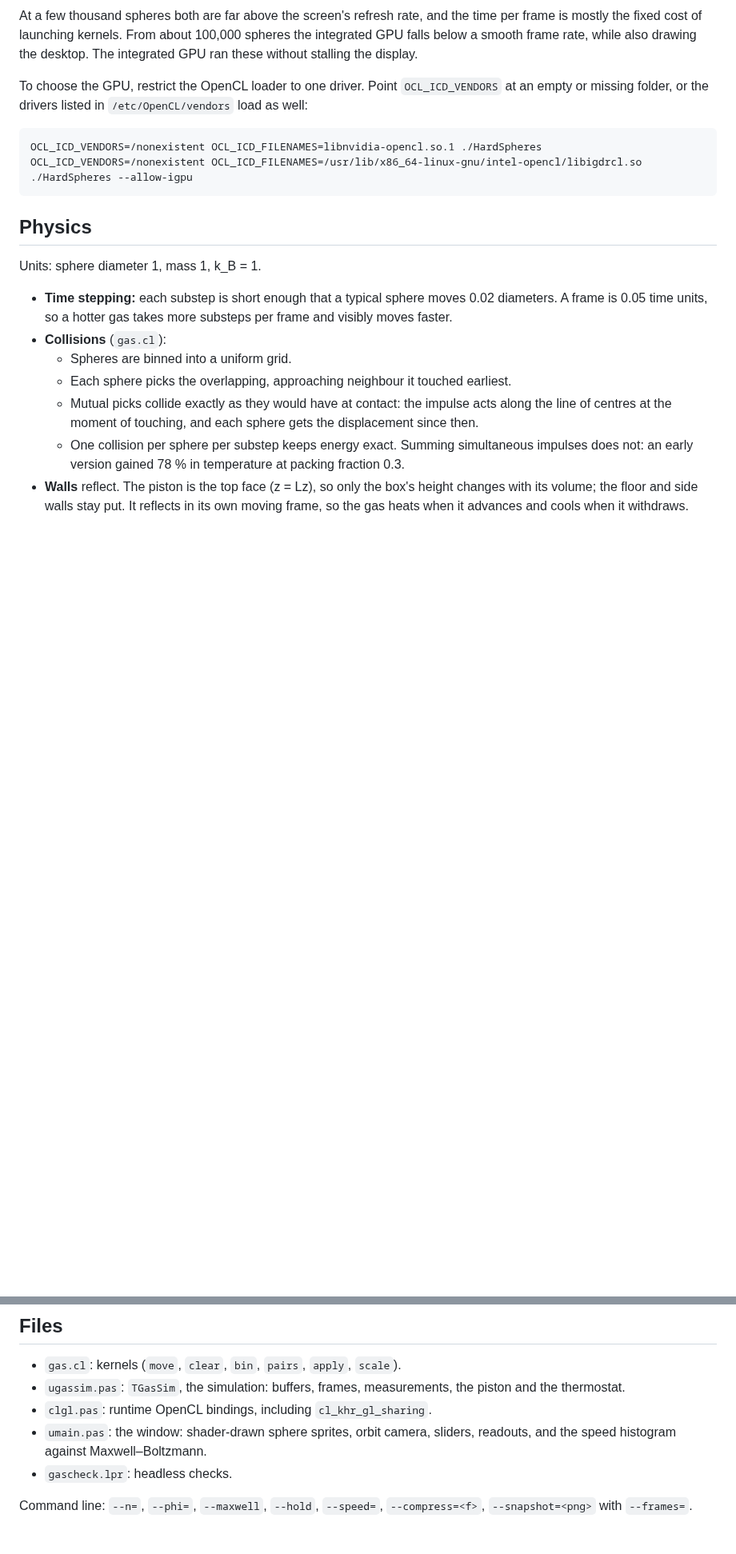
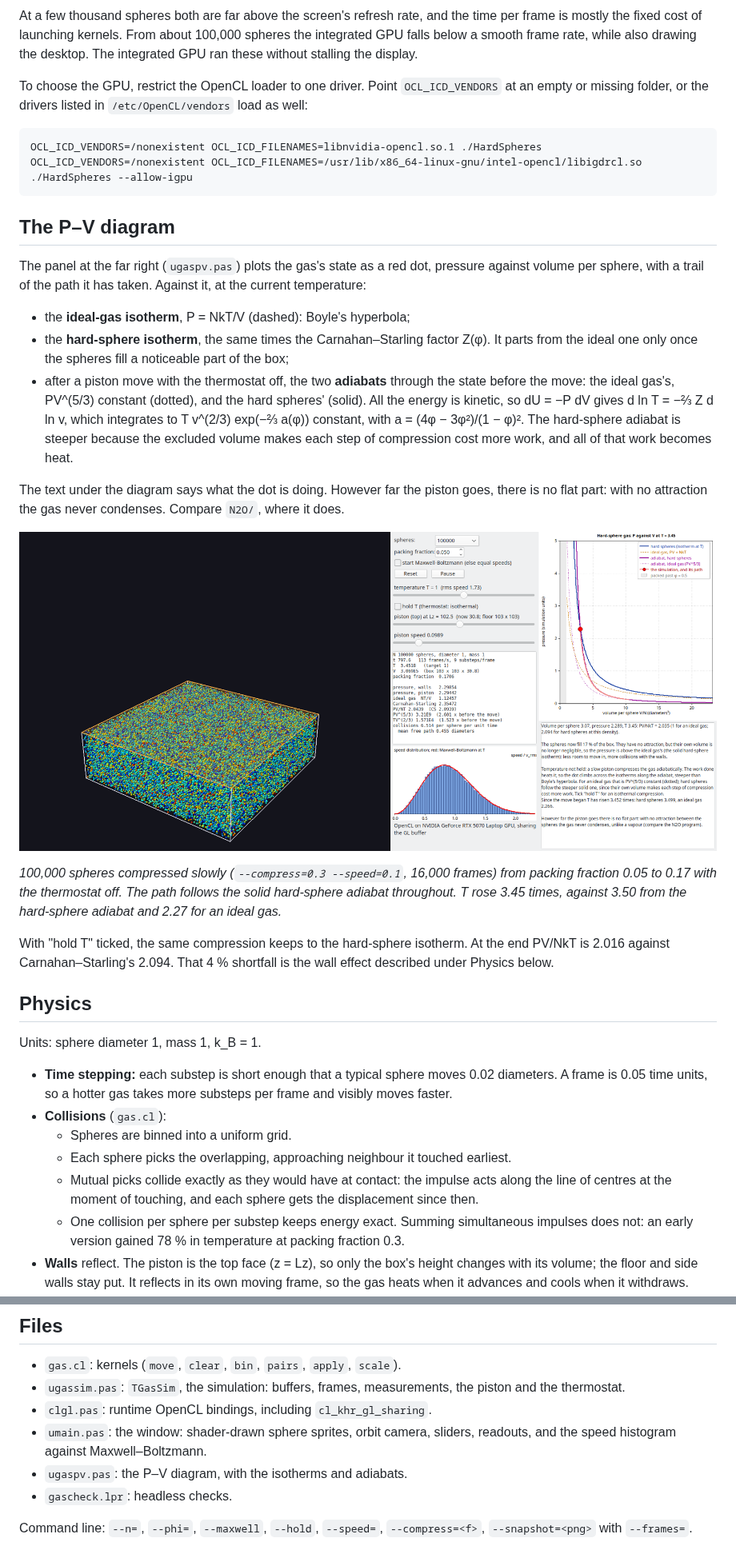
Before and after one commit to howarddent/HardSpheres, a Markdown page: README.md, 2 parts joined by grey strips. Shown at 80% size. GitHub-like rendering; pictures changed too: docs/hardspheres-pv.png (added); blank space fills up the shorter version.

Commit message:
HardSpheres: hard-sphere adiabat on the P-V diagram, full trail, README section
The P-V diagram now draws the Carnahan-Starling adiabat beside the ideal
PV^5/3 one, both from the state before the piston moved, and the memo
compares the temperature rise with both. A slow adiabatic compression
(0.05 -> 0.17) follows it: T x3.452 against 3.499 (ideal 2.266). The
trail keeps 6000 points and starts once the pressure has settled.

Co-Authored-By: Claude Opus 5.5 <noreply@anthropic.com>

````diff
--- a/README.md
+++ b/README.md
@@ -69,6 +69,22 @@ OCL_ICD_VENDORS=/nonexistent OCL_ICD_FILENAMES=libnvidia-opencl.so.1 ./HardSpher
 OCL_ICD_VENDORS=/nonexistent OCL_ICD_FILENAMES=/usr/lib/x86_64-linux-gnu/intel-opencl/libigdrcl.so ./HardSpheres --allow-igpu
 ```
 
+## The P–V diagram
+
+The panel at the far right (`ugaspv.pas`) plots the gas's state as a red dot, pressure against volume per sphere, with a trail of the path it has taken. Against it, at the current temperature:
+
+- the **ideal-gas isotherm**, P = NkT/V (dashed): Boyle's hyperbola;
+- the **hard-sphere isotherm**, the same times the Carnahan–Starling factor Z(φ). It parts from the ideal one only once the spheres fill a noticeable part of the box;
+- after a piston move with the thermostat off, the two **adiabats** through the state before the move: the ideal gas's, PV^(5/3) constant (dotted), and the hard spheres' (solid). All the energy is kinetic, so dU = −P dV gives d ln T = −⅔ Z d ln v, which integrates to T v^(2/3) exp(−⅔ a(φ)) constant, with a = (4φ − 3φ²)/(1 − φ)². The hard-sphere adiabat is steeper because the excluded volume makes each step of compression cost more work, and all of that work becomes heat.
+
+The text under the diagram says what the dot is doing. However far the piston goes, there is no flat part: with no attraction the gas never condenses. Compare `N2O/`, where it does.
+
+![A slow adiabatic compression on the P–V diagram: the dot follows the hard-sphere adiabat](docs/hardspheres-pv.png)
+
+*100,000 spheres compressed slowly (`--compress=0.3 --speed=0.1`, 16,000 frames) from packing fraction 0.05 to 0.17 with the thermostat off. The path follows the solid hard-sphere adiabat throughout. T rose 3.45 times, against 3.50 from the hard-sphere adiabat and 2.27 for an ideal gas.*
+
+With "hold T" ticked, the same compression keeps to the hard-sphere isotherm. At the end PV/NkT is 2.016 against Carnahan–Starling's 2.094. That 4 % shortfall is the wall effect described under Physics below.
+
 ## Physics
 
 Units: sphere diameter 1, mass 1, k_B = 1.
@@ -102,6 +118,7 @@ A compression is quasi-static only if the piston is slow compared with sound (
 - `ugassim.pas`: `TGasSim`, the simulation: buffers, frames, measurements, the piston and the thermostat.
 - `clgl.pas`: runtime OpenCL bindings, including `cl_khr_gl_sharing`.
 - `umain.pas`: the window: shader-drawn sphere sprites, orbit camera, sliders, readouts, and the speed histogram against Maxwell–Boltzmann.
+- `ugaspv.pas`: the P–V diagram, with the isotherms and adiabats.
 - `gascheck.lpr`: headless checks.
 
 Command line: `--n=`, `--phi=`, `--maxwell`, `--hold`, `--speed=`, `--compress=<f>`, `--snapshot=<png>` with `--frames=`.
````
Also changed, not shown: 2 other files.
